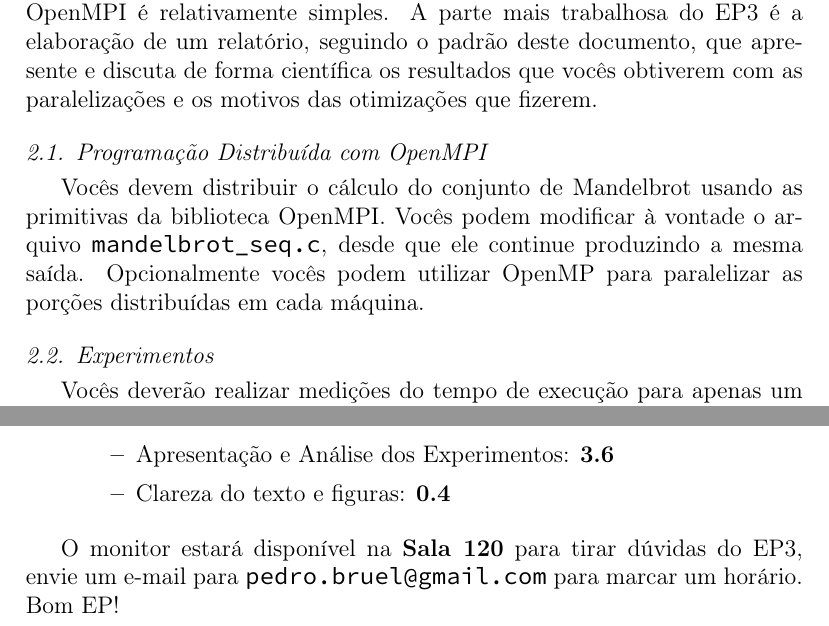
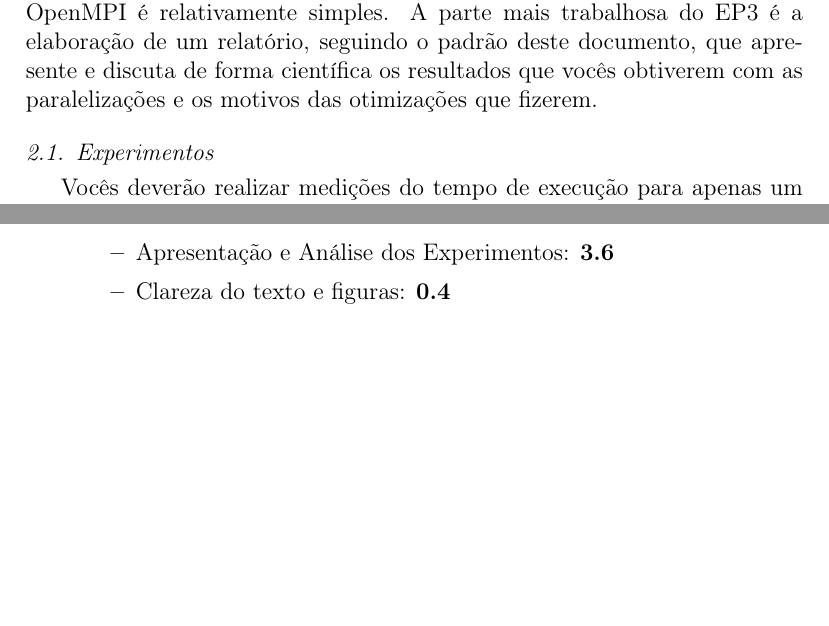
Before and after one commit to romaolucas/MAC5742-0219-EP3, a LaTeX paper (doc/enunciado_ep3.tex): two parts of pages 2 and 6 of 6, joined at a grey line, cut so that both start at the same text, the shorter picture padded with empty space. Compiled offline with pdfLaTeX.

Commit message:
Remove text repetitions

```diff
--- a/doc/enunciado_ep3.tex
+++ b/doc/enunciado_ep3.tex
@@ -257,14 +257,6 @@ relatório, seguindo o padrão deste documento, que apresente e discuta de forma
 científica os resultados que vocês obtiverem com as paralelizações e os motivos
 das otimizações que fizerem.
 
-\subsection{Programação Distribuída com OpenMPI}
-
-Vocês devem distribuir o cálculo do conjunto de Mandelbrot usando as primitivas
-da biblioteca OpenMPI. Vocês podem modificar à vontade o arquivo
-\texttt{mandelbrot\_seq.c}, desde que ele continue produzindo a mesma saída.
-Opcionalmente vocês podem utilizar OpenMP para paralelizar as porções
-distribuídas em cada máquina.
-
 \subsection{Experimentos}
 
 Vocês deverão realizar medições do tempo de execução para apenas um tamanho de
@@ -478,10 +470,6 @@ Vale \textbf{6.0}, divididos da seguinte maneira:
     \end{itemize}
 \end{itemize}
 
-O monitor estará disponível na \textbf{Sala 120} para tirar dúvidas do EP3,
-envie um e-mail para \texttt{pedro.bruel@gmail.com} para marcar um horário.
-Bom EP!
-
 %% References
 %%
 %% Following citation commands can be used in the body text:
```
